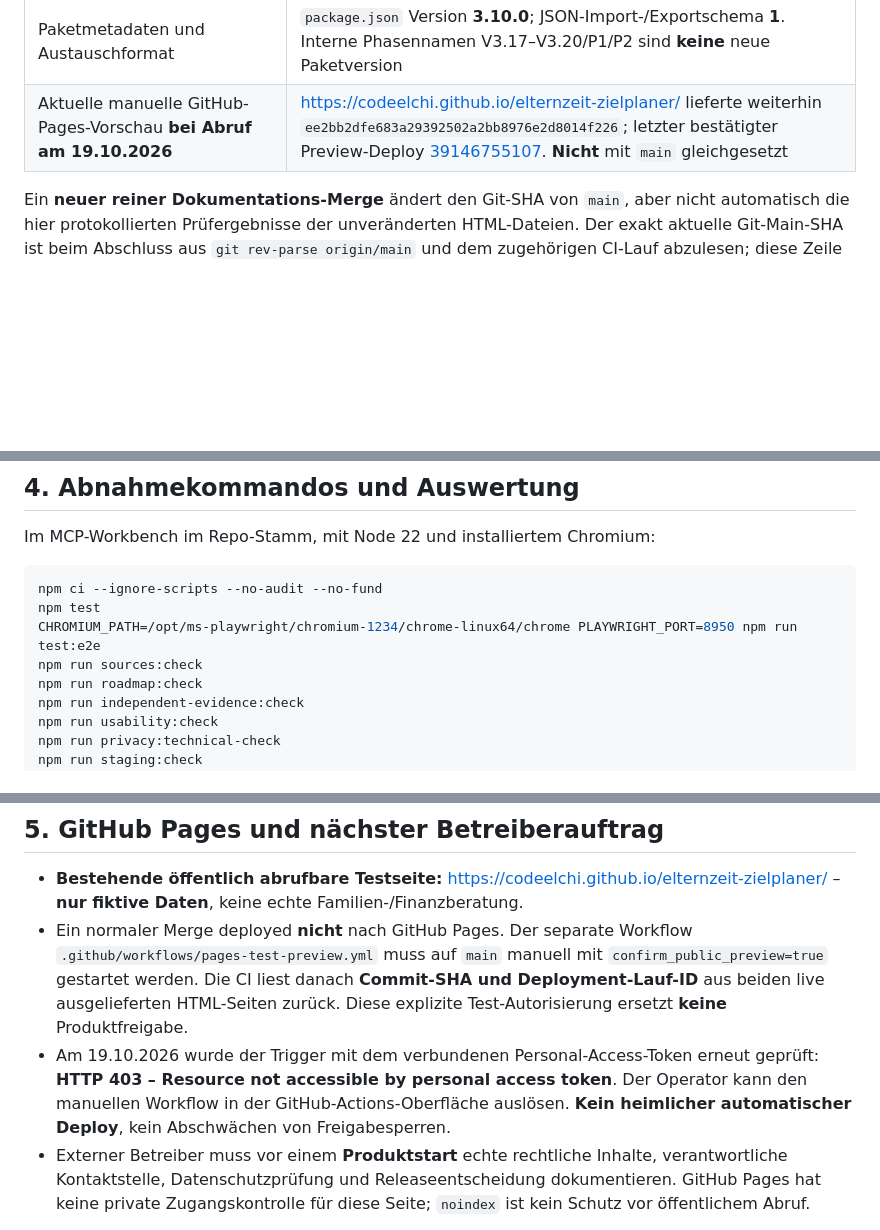
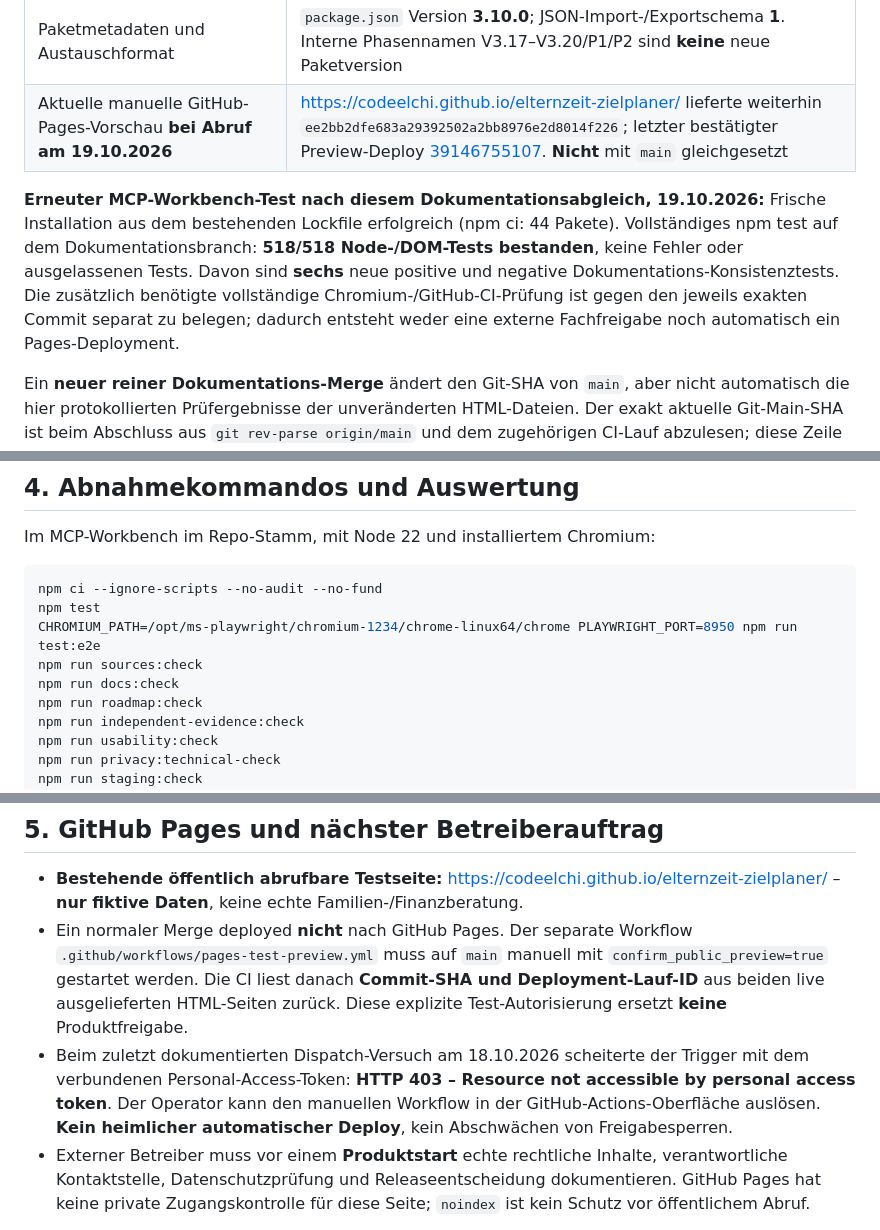
Before and after one commit to Codeelchi/elternzeit-zielplaner, a Markdown page: docs/STATUS-TECHNISCH-2026-10-19.md, 3 parts joined by grey strips. Drawn GitHub-style; blank space fills up the shorter version.

Commit message:
Record final 518-case documentation-branch regression evidence

```diff
--- a/docs/STATUS-TECHNISCH-2026-10-19.md
+++ b/docs/STATUS-TECHNISCH-2026-10-19.md
@@ -16,6 +16,8 @@ Diese Seite ist der **aktuelle Einstieg** für Entwicklung, Fachreview und Betre
 | Offline-Seiten, Funktionsstand | `index.html` SHA-256 `30d277e1147d61a963c197bf531939706a4dd210261ede85340ce9730fab2074`; `start.html` SHA-256 `d78367896ea4560cd74ed7052f2b239cbf78be510bfdcb50d65bb8f495016207` |
 | Paketmetadaten und Austauschformat | `package.json` Version **3.10.0**; JSON-Import-/Exportschema **1**. Interne Phasennamen V3.17–V3.20/P1/P2 sind **keine** neue Paketversion |
 | Aktuelle manuelle GitHub-Pages-Vorschau **bei Abruf am 19.10.2026** | https://codeelchi.github.io/elternzeit-zielplaner/ lieferte weiterhin `ee2bb2dfe683a29392502a2bb8976e2d8014f226`; letzter bestätigter Preview-Deploy [39146755107](https://github.com/Codeelchi/elternzeit-zielplaner/actions/runs/39146755107). **Nicht** mit `main` gleichgesetzt |
+
+**Erneuter MCP-Workbench-Test nach diesem Dokumentationsabgleich, 19.10.2026:** Frische Installation aus dem bestehenden Lockfile erfolgreich (npm ci: 44 Pakete). Vollständiges npm test auf dem Dokumentationsbranch: **518/518 Node-/DOM-Tests bestanden**, keine Fehler oder ausgelassenen Tests. Davon sind **sechs** neue positive und negative Dokumentations-Konsistenztests. Die zusätzlich benötigte vollständige Chromium-/GitHub-CI-Prüfung ist gegen den jeweils exakten Commit separat zu belegen; dadurch entsteht weder eine externe Fachfreigabe noch automatisch ein Pages-Deployment.
 
 Ein **neuer reiner Dokumentations-Merge** ändert den Git-SHA von `main`, aber nicht automatisch die hier protokollierten Prüfergebnisse der unveränderten HTML-Dateien. Der exakt aktuelle Git-Main-SHA ist beim Abschluss aus `git rev-parse origin/main` und dem zugehörigen CI-Lauf abzulesen; diese Zeile benennt den fachlich geprüften *Softwarebasisstand*, nicht eine unveränderliche Zukunfts-SHA.
 
@@ -54,6 +56,7 @@ npm ci --ignore-scripts --no-audit --no-fund
 npm test
 CHROMIUM_PATH=/opt/ms-playwright/chromium-1234/chrome-linux64/chrome PLAYWRIGHT_PORT=8950 npm run test:e2e
 npm run sources:check
+npm run docs:check
 npm run roadmap:check
 npm run independent-evidence:check
 npm run usability:check
@@ -72,7 +75,7 @@ git diff --check
 
 - **Bestehende öffentlich abrufbare Testseite:** https://codeelchi.github.io/elternzeit-zielplaner/ – **nur fiktive Daten**, keine echte Familien-/Finanzberatung.
 - Ein normaler Merge deployed **nicht** nach GitHub Pages. Der separate Workflow `.github/workflows/pages-test-preview.yml` muss auf `main` manuell mit `confirm_public_preview=true` gestartet werden. Die CI liest danach **Commit-SHA und Deployment-Lauf-ID** aus beiden live ausgelieferten HTML-Seiten zurück. Diese explizite Test-Autorisierung ersetzt **keine** Produktfreigabe.
-- Am 19.10.2026 wurde der Trigger mit dem verbundenen Personal-Access-Token erneut geprüft: **HTTP 403 – Resource not accessible by personal access token**. Der Operator kann den manuellen Workflow in der GitHub-Actions-Oberfläche auslösen. **Kein heimlicher automatischer Deploy**, kein Abschwächen von Freigabesperren.
+- Beim zuletzt dokumentierten Dispatch-Versuch am 18.10.2026 scheiterte der Trigger mit dem verbundenen Personal-Access-Token: **HTTP 403 – Resource not accessible by personal access token**. Der Operator kann den manuellen Workflow in der GitHub-Actions-Oberfläche auslösen. **Kein heimlicher automatischer Deploy**, kein Abschwächen von Freigabesperren.
 - Externer Betreiber muss vor einem **Produktstart** echte rechtliche Inhalte, verantwortliche Kontaktstelle, Datenschutzprüfung und Releaseentscheidung dokumentieren. GitHub Pages hat keine private Zugangskontrolle für diese Seite; `noindex` ist kein Schutz vor öffentlichem Abruf.
 
 Siehe [Pages-Arbeitsanleitung](GITHUB-PAGES-TESTVORSCHAU-2026-10-18.md), [Roadmap](ROADMAP.md) und [Staging-Betriebsdokument](STAGING-UND-FREIGABE-V318-2026-10-18.md).
```
Also changed, not shown: CHANGELOG.md (+1 -0 lines), README.md (+2 -0 lines).
